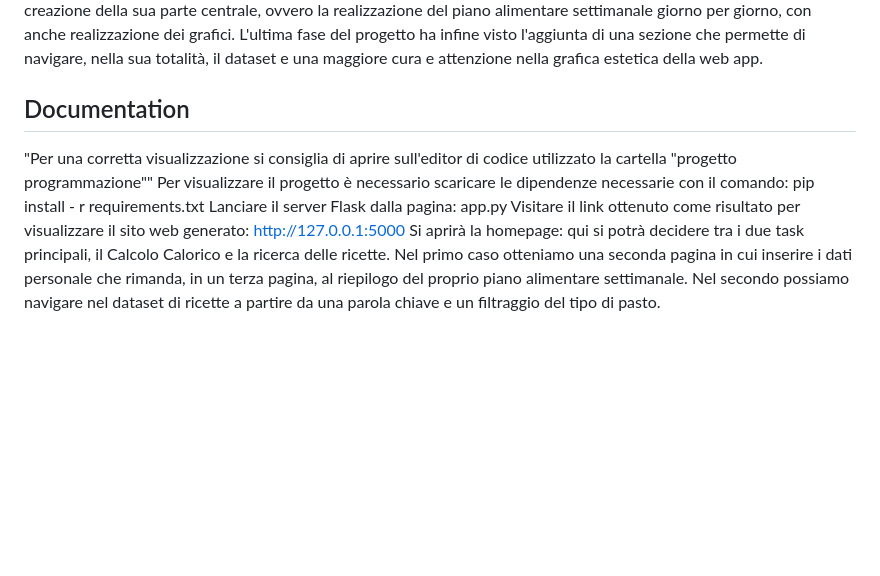
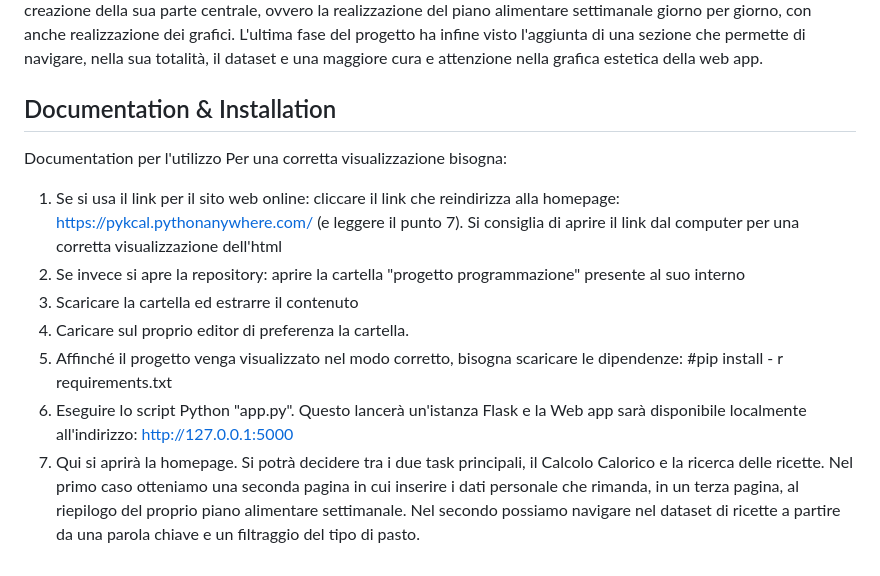
Before and after one commit to SimonaContaldi99/Progetto-Programmazione-, a Markdown page: README.md, the part around the change. Rendered like a GitHub page; blank space fills up the shorter version.

```diff
--- a/README.md
+++ b/README.md
@@ -9,12 +9,13 @@ Le questioni affrontate nel corso dell'elaborazione del progetto ruotavano intor
 Il dataset sfruttato all'interno del progetto è stato creato interamente da zero, così da poter essere gestito in modo più facile e soprattutto in modo tale da poterlo rendere più adatto alle esigenze riscontrate nel corso della realizzazione del progetto, rispetto invece a un dataset già disponibile ma che avrebbe vincolato alcune scelte e necessità. Le ricette presenti all'interno del dataset, che sono 323, sono dipartite in base ai principali pasti della giornata (colazione, pranzo, spuntino e cena) con annesse le calorie di riferimento e una breve descrizione del procedimento per poterle realizzare.
 ## A tentative list of milestones for the project
 Il progetto è stato sviluppato step by step, cercando di suddividerlo in macro aree così da poterlo realizzare in modo più logistico e ordinato. La prima fase si è così concentrata sulla creazione del dataset e sulla sua raffinazione, soprattutto per quanto riguarda le descrizione delle ricette. La seconda fase ha visto una ricerca delle formule matematiche da poter usare per il calcolo calorico basale e il BMI, e una loro esecuzione. La terza fase del progetto ha comportato la creazione della sua parte centrale, ovvero la realizzazione del piano alimentare settimanale giorno per giorno, con anche realizzazione dei grafici. L'ultima fase del progetto ha infine visto l'aggiunta di una sezione che permette di navigare, nella sua totalità, il dataset e una maggiore cura e attenzione nella grafica estetica della web app.
-## Documentation
-"Per una corretta visualizzazione si consiglia di aprire sull'editor di codice utilizzato la cartella "progetto programmazione""
-Per visualizzare il progetto è necessario scaricare le dipendenze necessarie con il comando:
-pip install - r requirements.txt
-Lanciare il server Flask dalla pagina:
-app.py
-Visitare il link ottenuto come risultato per visualizzare il sito web generato:
-http://127.0.0.1:5000
-Si aprirà la homepage: qui si potrà decidere tra i due task principali, il Calcolo Calorico e la ricerca delle ricette. Nel primo caso otteniamo una seconda pagina in cui inserire i dati personale che rimanda, in un terza pagina, al riepilogo del proprio piano alimentare settimanale. Nel secondo possiamo navigare nel dataset di ricette a partire da una parola chiave e un filtraggio del tipo di pasto.
+## Documentation & Installation
+Documentation per l'utilizzo
+Per una corretta visualizzazione bisogna:
+1. Se si usa il link per il sito web online: cliccare il link che reindirizza alla homepage: https://pykcal.pythonanywhere.com/ (e leggere il punto 7). Si consiglia di aprire il link dal computer per una corretta visualizzazione dell'html
+2. Se invece si apre la repository: aprire la cartella "progetto programmazione" presente al suo interno
+3. Scaricare la cartella ed estrarre il contenuto
+4. Caricare sul proprio editor di preferenza la cartella.
+5. Affinché il progetto venga visualizzato nel modo corretto, bisogna scaricare le dipendenze: #pip install - r requirements.txt
+6. Eseguire lo script Python  "app.py". Questo lancerà un'istanza Flask e la Web app sarà disponibile localmente all'indirizzo: http://127.0.0.1:5000
+7.  Qui si aprirà la homepage. Si potrà decidere tra i due task principali, il Calcolo Calorico e la ricerca delle ricette. Nel primo caso otteniamo una seconda pagina in cui inserire i dati personale che rimanda, in un terza pagina, al riepilogo del proprio piano alimentare settimanale. Nel secondo possiamo navigare nel dataset di ricette a partire da una parola chiave e un filtraggio del tipo di pasto.
```
